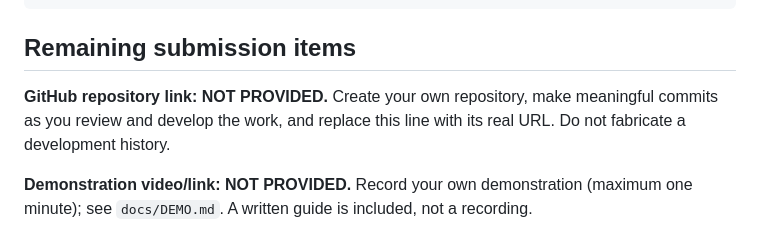
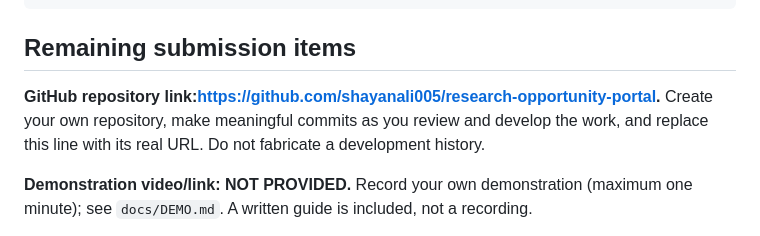
Before and after one commit to shayanali005/research-opportunity-portal, a Markdown page: README.md, the part around the change. GitHub-like rendering.

Commit message:
Revise README for clarity and completeness
Updated README to reflect project details and setup instructions.

```diff
--- a/README.md
+++ b/README.md
@@ -88,7 +88,7 @@ docs/                  Verification and demonstration guidance
 
 ## Remaining submission items
 
-**GitHub repository link: NOT PROVIDED.** Create your own repository, make meaningful commits as you review and develop the work, and replace this line with its real URL. Do not fabricate a development history.
+**GitHub repository link:https://github.com/shayanali005/research-opportunity-portal.** Create your own repository, make meaningful commits as you review and develop the work, and replace this line with its real URL. Do not fabricate a development history.
 
 **Demonstration video/link: NOT PROVIDED.** Record your own demonstration (maximum one minute); see `docs/DEMO.md`. A written guide is included, not a recording.
 
```
